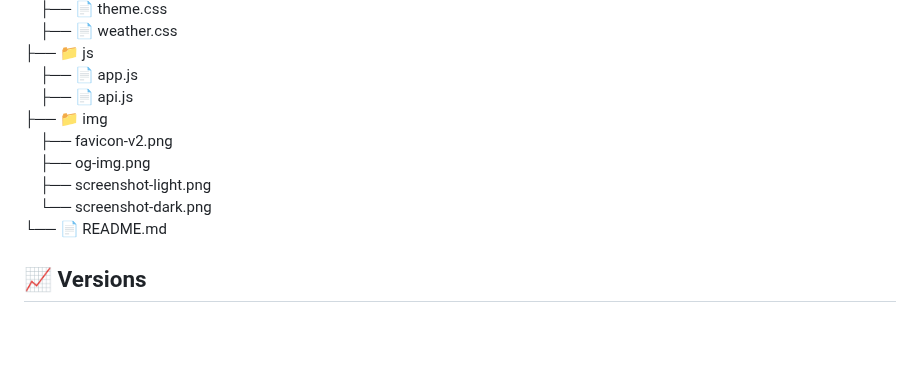
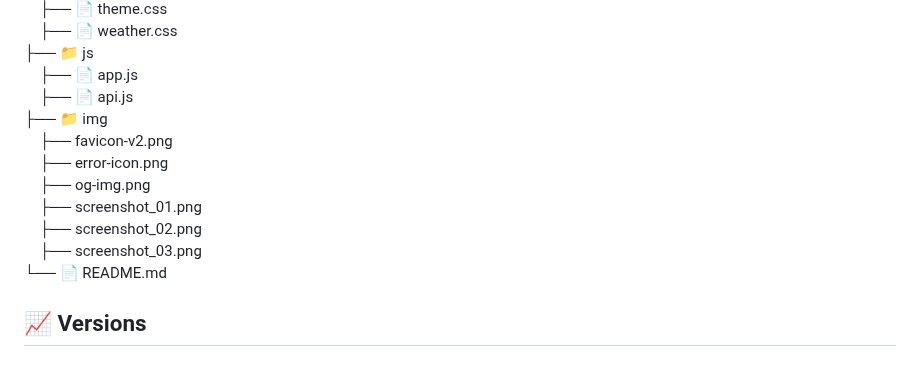
Before and after one commit to Dor-Ka/frontend-vanilla-js-weather-app, a Markdown page: README.md, the part around the change. GitHub-like rendering; blank space fills up the shorter version.

Commit message:
Update README.md - updated Project Structure

```diff
--- a/README.md
+++ b/README.md
@@ -45,9 +45,11 @@ It fetches real-time weather data from a public API, allows users to search for
 &emsp;├── 📄 api.js
 ├── 📁 img
 &emsp;├── favicon-v2.png
+&emsp;├── error-icon.png
 &emsp;├── og-img.png
-&emsp;├── screenshot-light.png
-&emsp;└── screenshot-dark.png
+&emsp;├── screenshot_01.png
+&emsp;├── screenshot_02.png
+&emsp;├── screenshot_03.png
 └── 📄 README.md
 
 ## 📈 Versions
```
